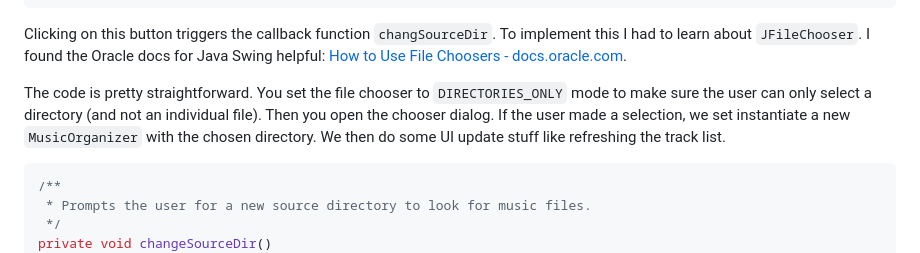
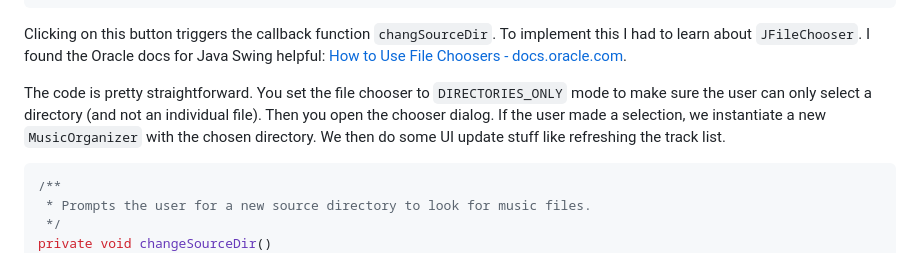
Before and after one commit to evanhackett/mp3-player-java, a Markdown page: README.md, the part around the change. Rendered like a GitHub page.

````diff
--- a/README.md
+++ b/README.md
@@ -125,7 +125,7 @@ toolbar.add(button);
 
 Clicking on this button triggers the callback function `changSourceDir`. To implement this I had to learn about `JFileChooser`. I found the Oracle docs for Java Swing helpful: [How to Use File Choosers - docs.oracle.com](https://docs.oracle.com/javase/tutorial/uiswing///components/filechooser.html).
 
-The code is pretty straightforward. You set the file chooser to `DIRECTORIES_ONLY` mode to make sure the user can only select a directory (and not an individual file). Then you open the chooser dialog. If the user made a selection, we set instantiate a new `MusicOrganizer` with the chosen directory. We then do some UI update stuff like refreshing the track list.
+The code is pretty straightforward. You set the file chooser to `DIRECTORIES_ONLY` mode to make sure the user can only select a directory (and not an individual file). Then you open the chooser dialog. If the user made a selection, we instantiate a new `MusicOrganizer` with the chosen directory. We then do some UI update stuff like refreshing the track list.
 
 ```java
 /**
````
